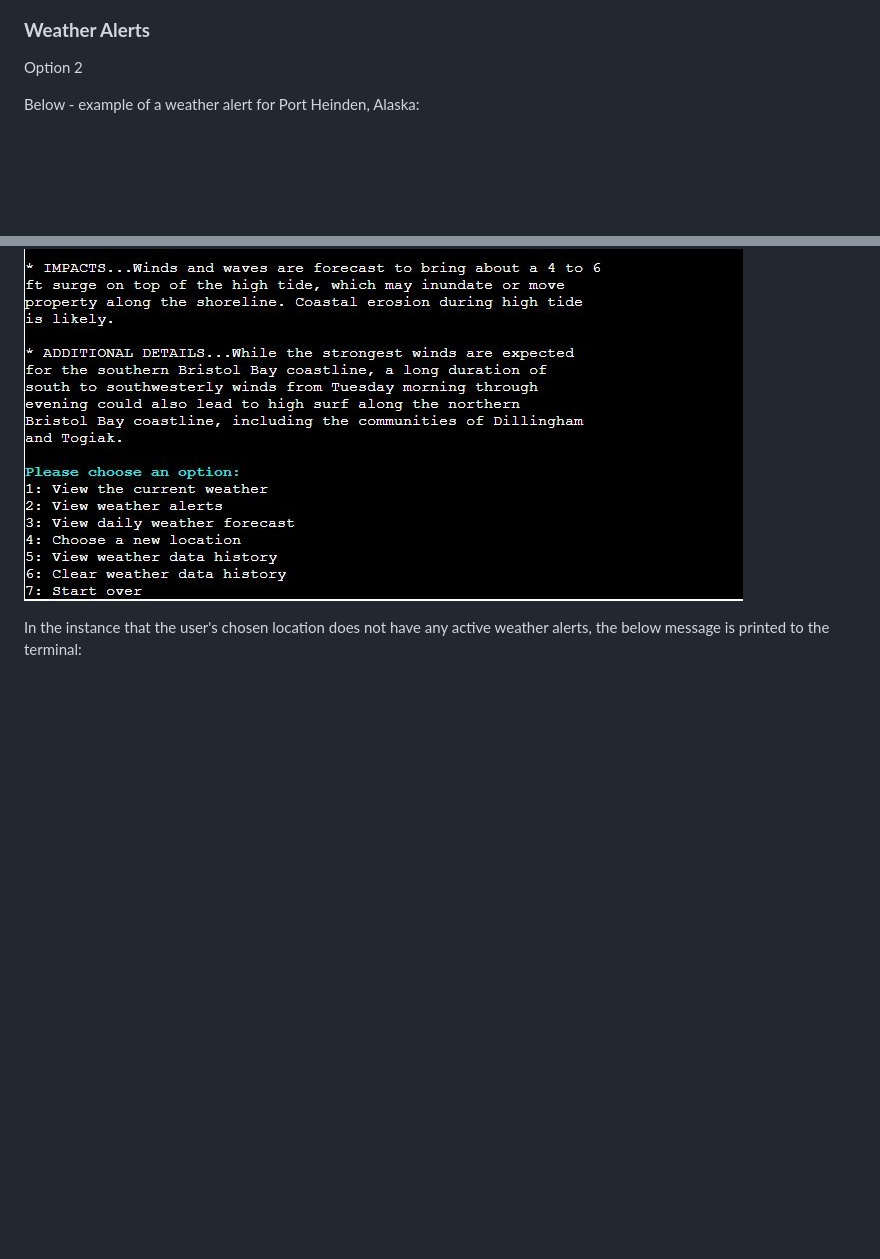
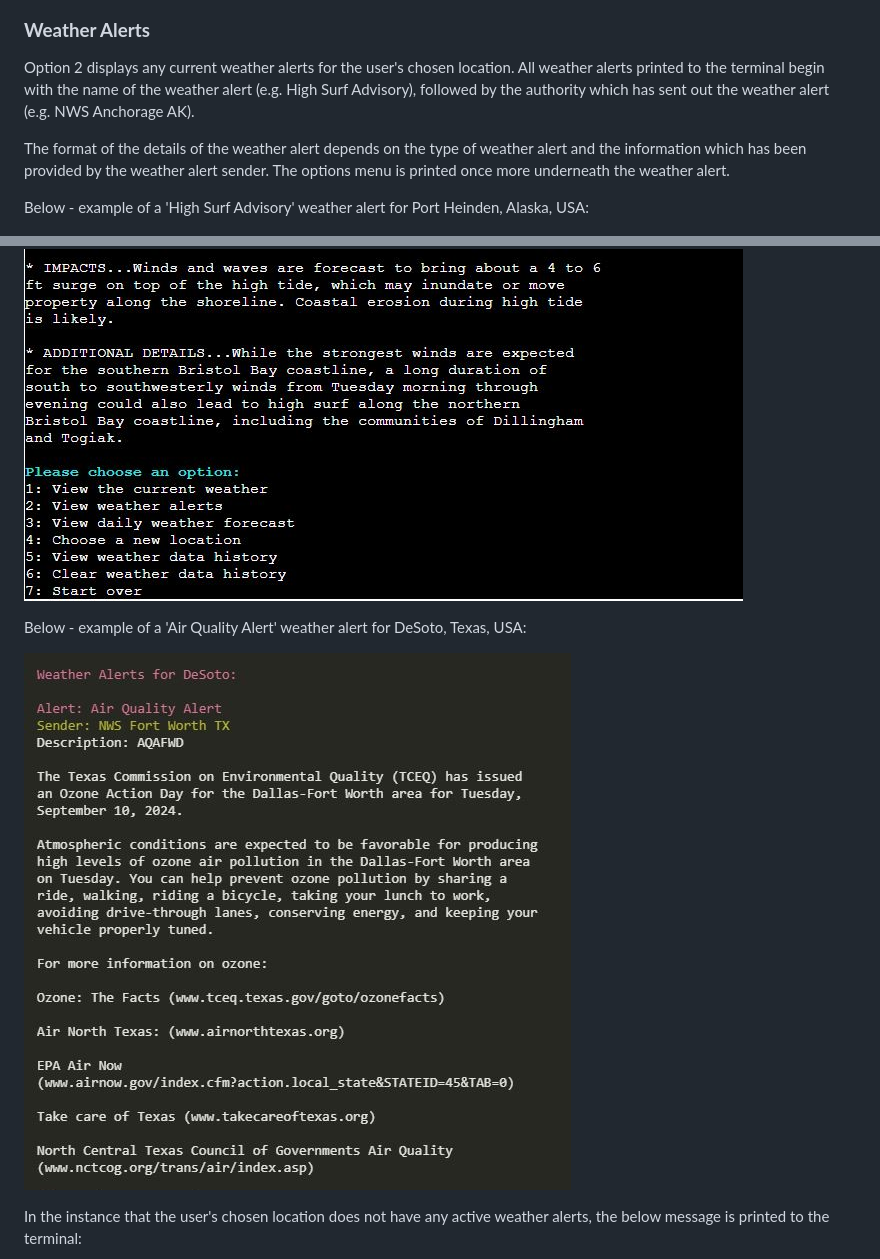
Before and after one commit to k-nadia/project-3, a Markdown page: README.md, 2 parts joined by grey strips. Rendered like a GitHub page; pictures changed too: assets/images/README/feature-alert-4.JPG (added); blank space fills up the shorter version.

Commit message:
Upload weather alert screenshot and add information on the weather alert feature to README

```diff
--- a/README.md
+++ b/README.md
@@ -146,12 +146,18 @@ Below the current weather, the options menu is printed so that the user can then
 
 ### **Weather Alerts**
 
-Option 2
+Option 2 displays any current weather alerts for the user's chosen location. All weather alerts printed to the terminal begin with the name of the weather alert (e.g. High Surf Advisory), followed by the authority which has sent out the weather alert (e.g. NWS Anchorage AK).
 
-Below - example of a weather alert for Port Heinden, Alaska:
+The format of the details of the weather alert depends on the type of weather alert and the information which has been provided by the weather alert sender. The options menu is printed once more underneath the weather alert.
+
+Below - example of a 'High Surf Advisory' weather alert for Port Heinden, Alaska, USA:
 
 ![Weather Alerts](./assets/images/README/feature-alert-1.JPG)
 ![Weather Alerts](./assets/images/README/feature-alert-2.JPG)
+
+Below - example of a 'Air Quality Alert' weather alert for DeSoto, Texas, USA:
+
+![Weather Alert](./assets/images/README/feature-alert-4.JPG)
 
 In the instance that the user's chosen location does not have any active weather alerts, the below message is printed to the terminal:
 
```
